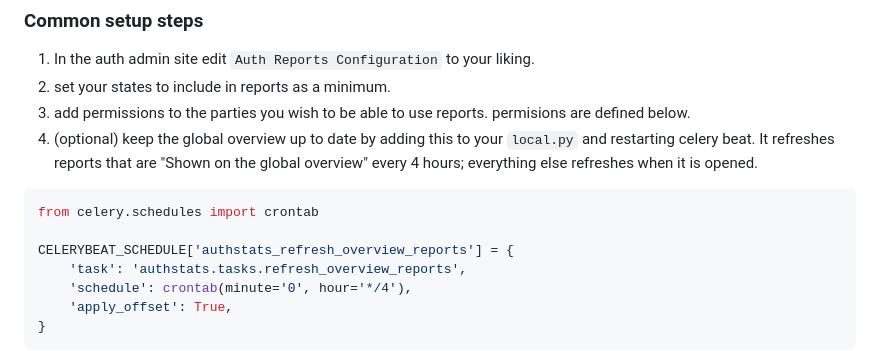
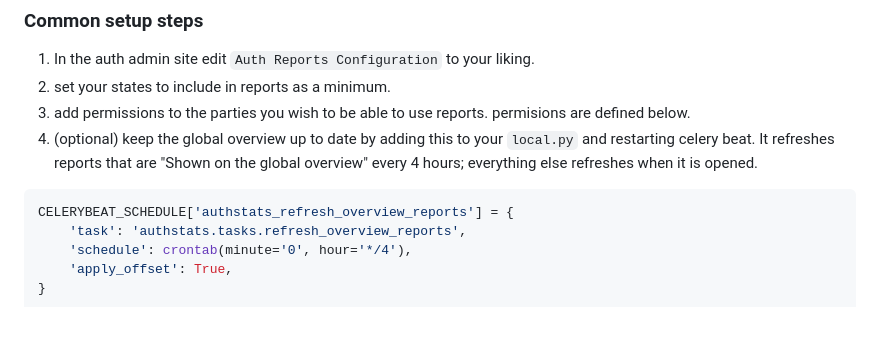
Before and after one commit to Solar-Helix-Independent-Transport/allianceauth-auth-reports, a Markdown page: README.md, the part around the change. GitHub-like rendering; blank space fills up the shorter version.

Commit message:
fix task

````diff
--- a/README.md
+++ b/README.md
@@ -75,8 +75,6 @@ if you want some features, please create an issue.
 1. (optional) keep the global overview up to date by adding this to your `local.py` and restarting celery beat. It refreshes reports that are "Shown on the global overview" every 4 hours; everything else refreshes when it is opened.
 
 ```python
-from celery.schedules import crontab
-
 CELERYBEAT_SCHEDULE['authstats_refresh_overview_reports'] = {
     'task': 'authstats.tasks.refresh_overview_reports',
     'schedule': crontab(minute='0', hour='*/4'),
````
